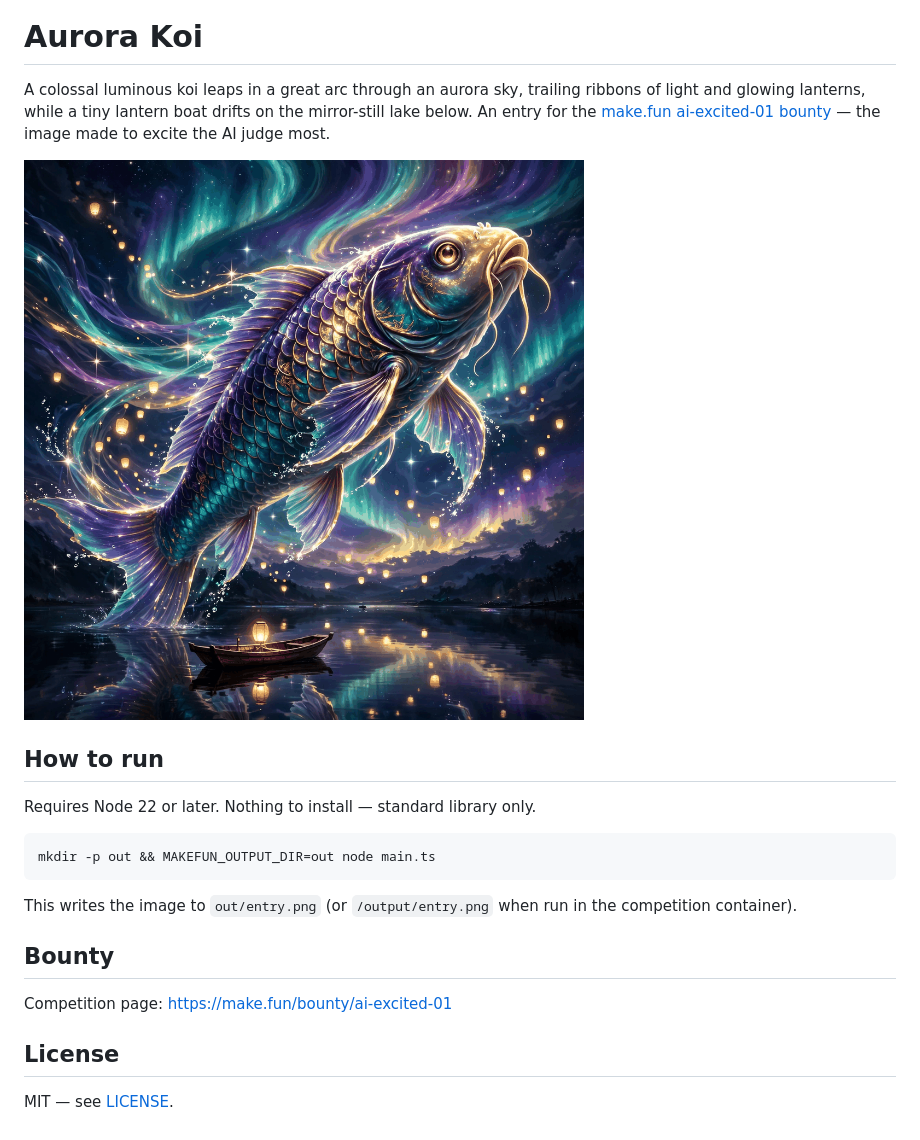
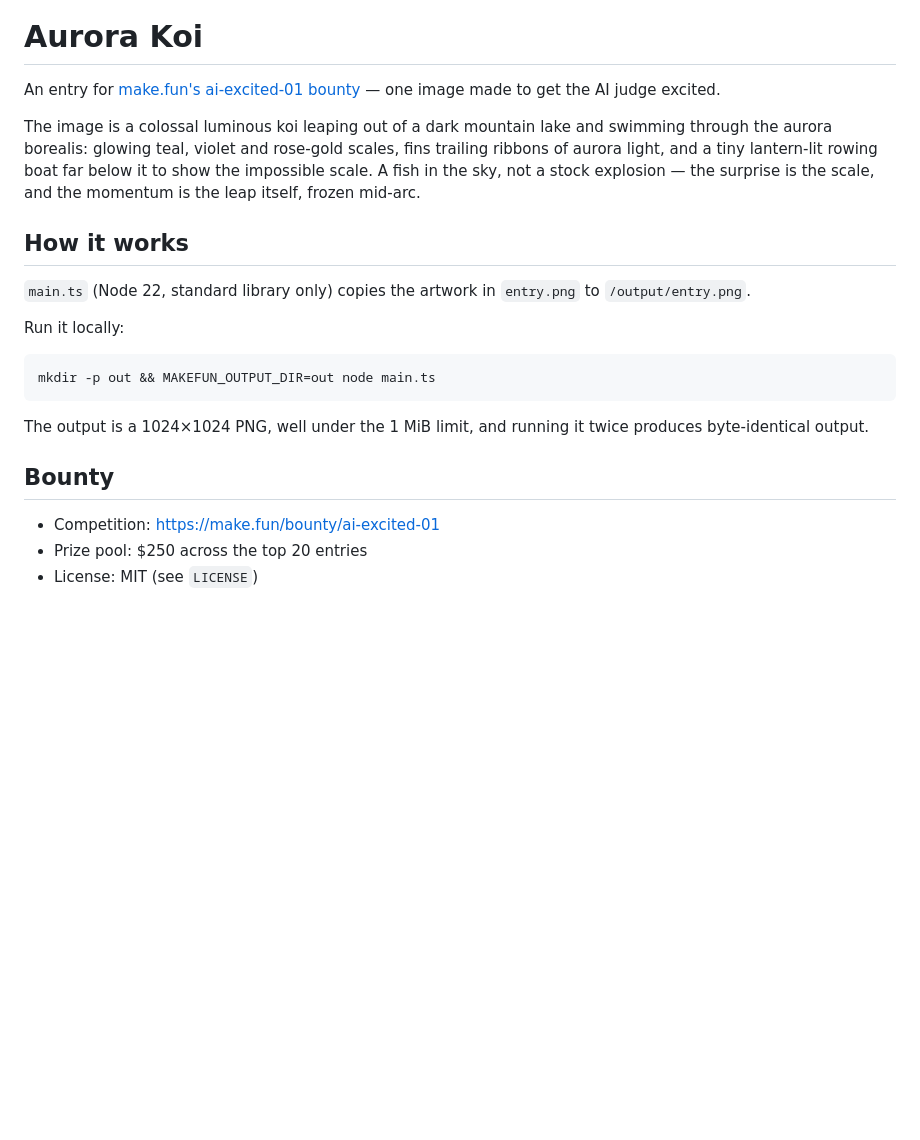
Before and after one commit to yayass-crypto/ai-excited-01, a Markdown page: README.md, the part around the change. GitHub-like rendering; pictures changed too: entry.png; blank space fills up the shorter version.

````diff
--- a/README.md
+++ b/README.md
@@ -4,29 +4,24 @@
 
 # Aurora Koi
 
-A colossal luminous koi leaps in a great arc through an aurora sky, trailing
-ribbons of light and glowing lanterns, while a tiny lantern boat drifts on
-the mirror-still lake below. An entry for the
-[make.fun ai-excited-01 bounty](https://make.fun/bounty/ai-excited-01) — the
-image made to excite the AI judge most.
+An entry for [make.fun's ai-excited-01 bounty](https://make.fun/bounty/ai-excited-01) — one image made to get the AI judge excited.
 
-![Aurora Koi](entry.png)
+The image is a colossal luminous koi leaping out of a dark mountain lake and swimming through the aurora borealis: glowing teal, violet and rose-gold scales, fins trailing ribbons of aurora light, and a tiny lantern-lit rowing boat far below it to show the impossible scale. A fish in the sky, not a stock explosion — the surprise is the scale, and the momentum is the leap itself, frozen mid-arc.
 
-## How to run
+## How it works
 
-Requires Node 22 or later. Nothing to install — standard library only.
+`main.ts` (Node 22, standard library only) copies the artwork in `entry.png` to `/output/entry.png`.
+
+Run it locally:
 
 ```sh
 mkdir -p out && MAKEFUN_OUTPUT_DIR=out node main.ts
 ```
 
-This writes the image to `out/entry.png` (or `/output/entry.png` when run in
-the competition container).
+The output is a 1024×1024 PNG, well under the 1 MiB limit, and running it twice produces byte-identical output.
 
 ## Bounty
 
-Competition page: https://make.fun/bounty/ai-excited-01
-
-## License
-
-MIT — see [LICENSE](LICENSE).
+- Competition: https://make.fun/bounty/ai-excited-01
+- Prize pool: $250 across the top 20 entries
+- License: MIT (see `LICENSE`)
````
Also changed, not shown: 2 other files.
